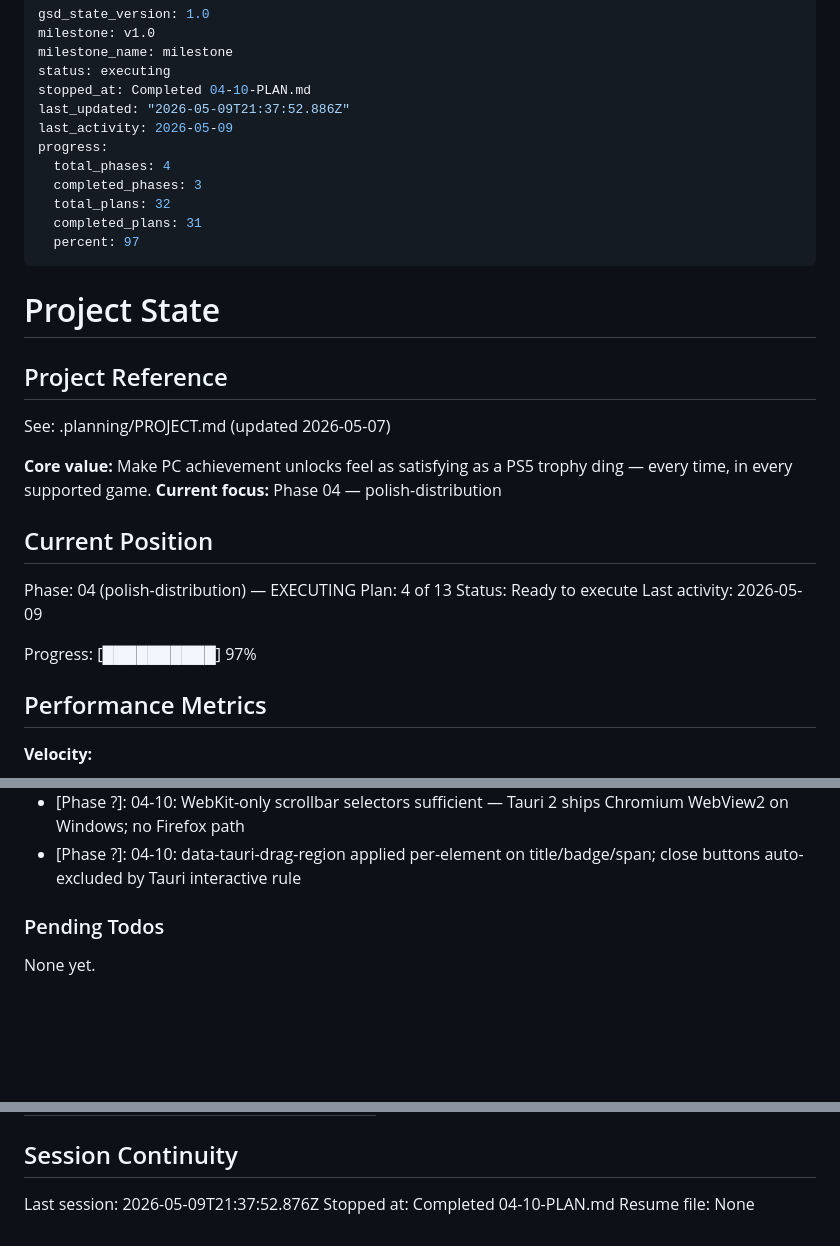
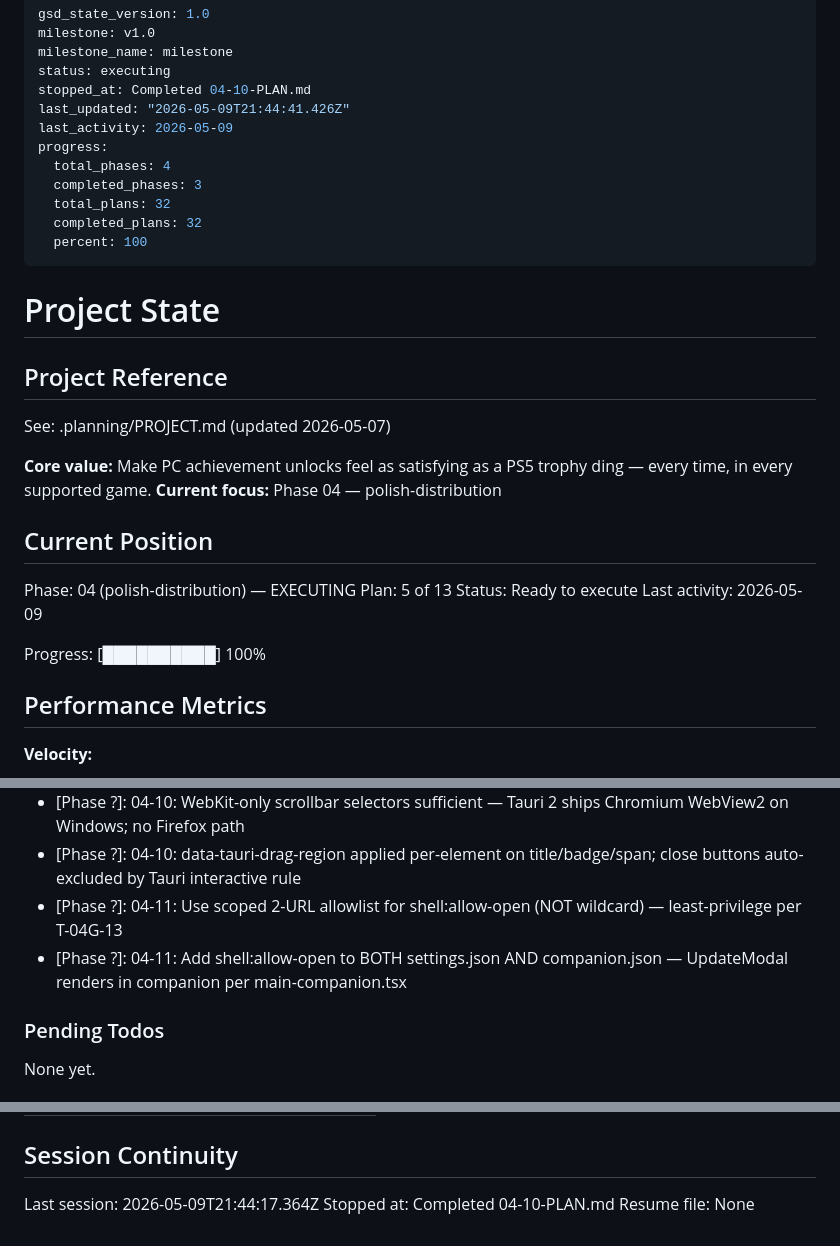
Before and after one commit to ReemX/hallmark, a Markdown page: .planning/STATE.md, 3 parts joined by grey strips. Rendered like a GitHub page; blank space fills up the shorter version.

Commit message:
docs(04-11): complete tauri-plugin-shell external-link wiring plan
- 04-11-SUMMARY.md: 3 tasks, 10 files modified, 0 deviations, all acceptance grep + build checks pass
- STATE.md: advance plan counter, record metric (3m 32s, 3 tasks, 10 files), 2 decisions, session log
- ROADMAP.md: refresh phase-04 plan progress (15 plans, 14 summaries — incl. this plan)

Closes UAT test 6 (View on GitHub dead link + UpdateModal release-notes dead link).

```diff
--- a/.planning/STATE.md
+++ b/.planning/STATE.md
@@ -4,14 +4,14 @@ milestone: v1.0
 milestone_name: milestone
 status: executing
 stopped_at: Completed 04-10-PLAN.md
-last_updated: "2026-05-09T21:37:52.886Z"
+last_updated: "2026-05-09T21:44:41.426Z"
 last_activity: 2026-05-09
 progress:
   total_phases: 4
   completed_phases: 3
   total_plans: 32
-  completed_plans: 31
-  percent: 97
+  completed_plans: 32
+  percent: 100
 ---
 
 # Project State
@@ -26,11 +26,11 @@ See: .planning/PROJECT.md (updated 2026-05-07)
 ## Current Position
 
 Phase: 04 (polish-distribution) — EXECUTING
-Plan: 4 of 13
+Plan: 5 of 13
 Status: Ready to execute
 Last activity: 2026-05-09
 
-Progress: [██████████] 97%
+Progress: [██████████] 100%
 
 ## Performance Metrics
 
@@ -157,6 +158,8 @@ Recent decisions affecting current work:
 - [Phase ?]: 04-10: Use height: 100% (not min-height: 100vh) on settings/wizard shells — bounded box for overflow-y:auto
 - [Phase ?]: 04-10: WebKit-only scrollbar selectors sufficient — Tauri 2 ships Chromium WebView2 on Windows; no Firefox path
 - [Phase ?]: 04-10: data-tauri-drag-region applied per-element on title/badge/span; close buttons auto-excluded by Tauri interactive rule
+- [Phase ?]: 04-11: Use scoped 2-URL allowlist for shell:allow-open (NOT wildcard) — least-privilege per T-04G-13
+- [Phase ?]: 04-11: Add shell:allow-open to BOTH settings.json AND companion.json — UpdateModal renders in companion per main-companion.tsx
 
 ### Pending Todos
 
@@ -175,6 +178,6 @@ None yet.
 
 ## Session Continuity
 
-Last session: 2026-05-09T21:37:52.876Z
+Last session: 2026-05-09T21:44:17.364Z
 Stopped at: Completed 04-10-PLAN.md
 Resume file: None
```
Also changed, not shown: other parts of .planning/STATE.md (+1 -0 lines), .planning/ROADMAP.md (+1 -1 lines), 1 other file.
